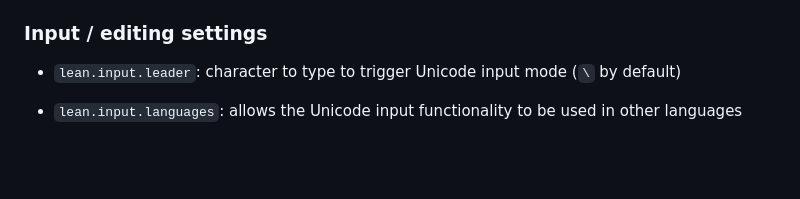
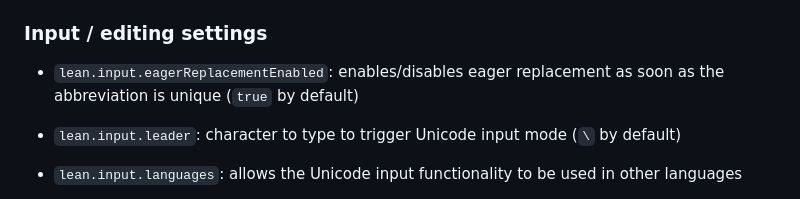
Before and after one commit to leanprover/vscode-lean4, a Markdown page: README.md, the part around the change. GitHub-like rendering; blank space fills up the shorter version.

```diff
--- a/README.md
+++ b/README.md
@@ -124,6 +124,8 @@ This extension contributes the following settings (for a complete list, open the
   - `project`: check the entire project's files
 
 ### Input / editing settings
+
+* `lean.input.eagerReplacementEnabled`: enables/disables eager replacement as soon as the abbreviation is unique (`true` by default)
 
 * `lean.input.leader`: character to type to trigger Unicode input mode (`\` by default)
 
```
Also changed, not shown: src/abbreviation/README.md (added, +33 -0 lines), media/abbreviation-eager-replacing.gif (added), media/abbreviation-multi-cursor.gif (added), 21 other files.
